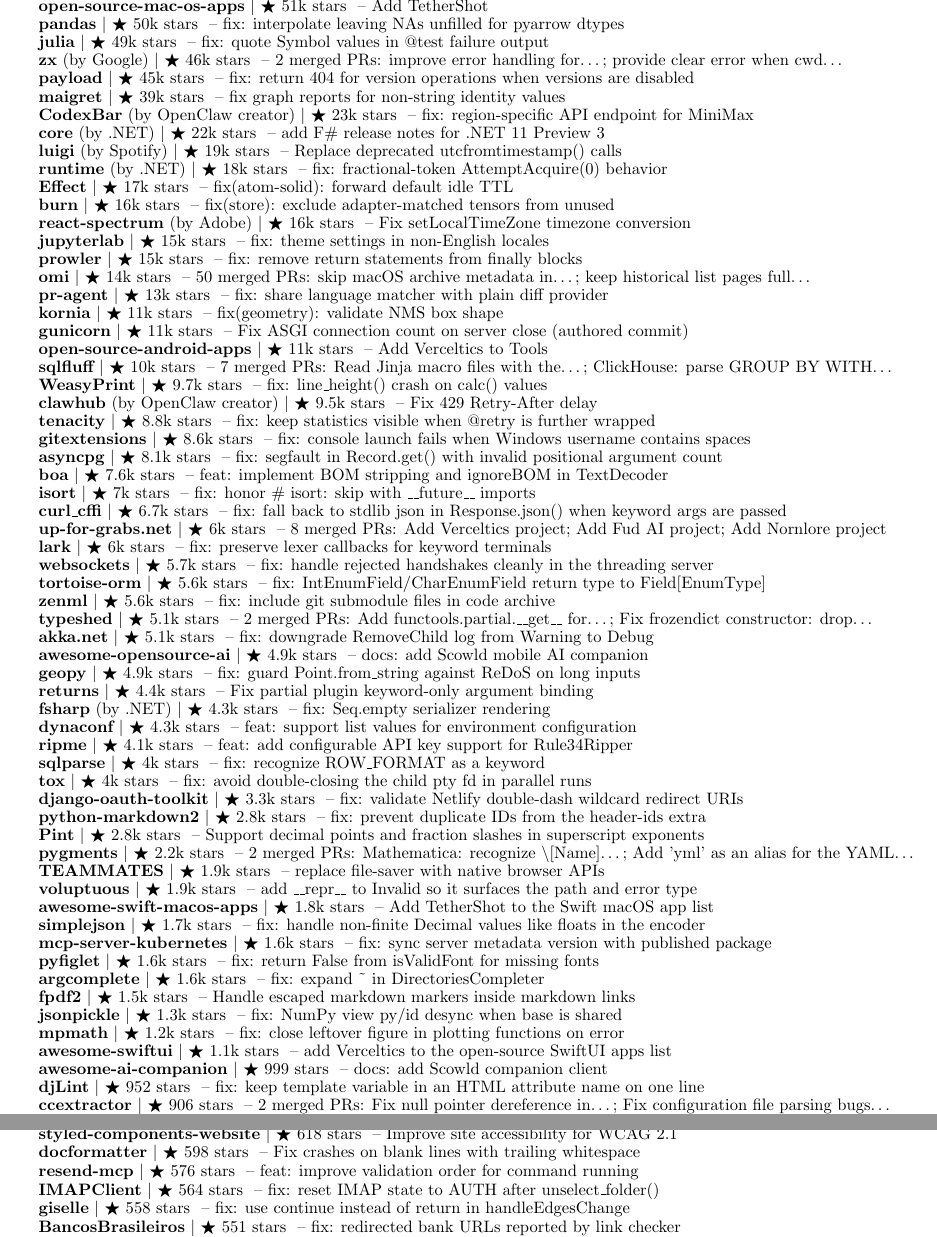
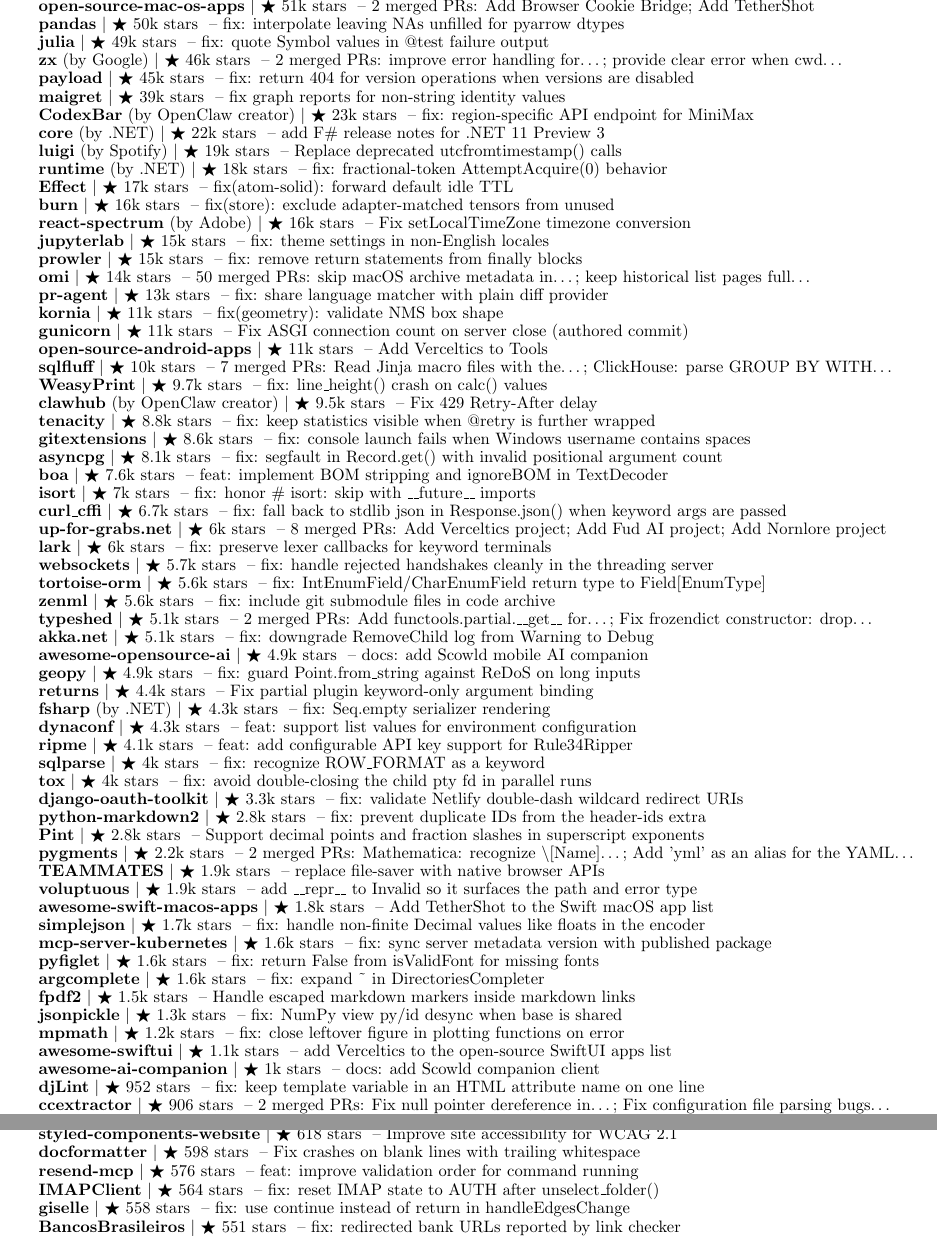
Before and after one commit to apoorvdarshan/apoorvdarshan, a LaTeX CV (resume/Apoorv_Darshan_Resume.tex): two parts of pages 3 and 4 of 4, joined at a grey line, cut at the place of the change. Compiled offline with pdfLaTeX.

Commit message:
Refresh profile, website, resume and download history
Co-authored-by: github-actions[bot] <41898282+github-actions[bot]@users.noreply.github.com>

```diff
--- a/resume/Apoorv_Darshan_Resume.tex
+++ b/resume/Apoorv_Darshan_Resume.tex
@@ -288,7 +288,7 @@
       \resumeProjectHeading{\textbf{\href{https://github.com/ansible/ansible/pull/87212}{ansible}} $|$ {\small $\bigstar$ 71k stars} \textnormal{ -- ansible-config: default to checking all plugin configs}}{}
       \resumeProjectHeading{\textbf{\href{https://github.com/jquery/jquery/pull/5775}{jquery}} $|$ {\small $\bigstar$ 60k stars} \textnormal{ -- fix: use createElementNS for XSLT documents}}{}
       \resumeProjectHeading{\textbf{\href{https://github.com/dkhamsing/open-source-ios-apps/pulls?q=is\%3Apr\%20is\%3Amerged\%20author\%3Aapoorvdarshan}{open-source-ios-apps}} $|$ {\small $\bigstar$ 53k stars} \textnormal{ -- 2 merged PRs: Add Verceltics; Add Scowld}}{}
-      \resumeProjectHeading{\textbf{\href{https://github.com/serhii-londar/open-source-mac-os-apps/pull/1244}{open-source-mac-os-apps}} $|$ {\small $\bigstar$ 51k stars} \textnormal{ -- Add TetherShot}}{}
+      \resumeProjectHeading{\textbf{\href{https://github.com/serhii-londar/open-source-mac-os-apps/pulls?q=is\%3Apr\%20is\%3Amerged\%20author\%3Aapoorvdarshan}{open-source-mac-os-apps}} $|$ {\small $\bigstar$ 51k stars} \textnormal{ -- 2 merged PRs: Add Browser Cookie Bridge; Add TetherShot}}{}
       \resumeProjectHeading{\textbf{\href{https://github.com/pandas-dev/pandas/pull/66117}{pandas}} $|$ {\small $\bigstar$ 50k stars} \textnormal{ -- fix: interpolate leaving NAs unfilled for pyarrow dtypes}}{}
       \resumeProjectHeading{\textbf{\href{https://github.com/JuliaLang/julia/pull/61054}{julia}} $|$ {\small $\bigstar$ 49k stars} \textnormal{ -- fix: quote Symbol values in @test failure output}}{}
       \resumeProjectHeading{\textbf{\href{https://github.com/google/zx/pulls?q=is\%3Apr\%20is\%3Amerged\%20author\%3Aapoorvdarshan}{zx}} \textnormal{(by Google)} $|$ {\small $\bigstar$ 46k stars} \textnormal{ -- 2 merged PRs: improve error handling for…; provide clear error when cwd…}}{}
@@ -347,7 +347,7 @@
       \resumeProjectHeading{\textbf{\href{https://github.com/jsonpickle/jsonpickle/pull/612}{jsonpickle}} $|$ {\small $\bigstar$ 1.3k stars} \textnormal{ -- fix: NumPy view py/id desync when base is shared}}{}
       \resumeProjectHeading{\textbf{\href{https://github.com/mpmath/mpmath/pull/1123}{mpmath}} $|$ {\small $\bigstar$ 1.2k stars} \textnormal{ -- fix: close leftover figure in plotting functions on error}}{}
       \resumeProjectHeading{\textbf{\href{https://github.com/onmyway133/awesome-swiftui/pull/59}{awesome-swiftui}} $|$ {\small $\bigstar$ 1.1k stars} \textnormal{ -- add Verceltics to the open-source SwiftUI apps list}}{}
-      \resumeProjectHeading{\textbf{\href{https://github.com/DasterProkio/awesome-ai-companion/pull/10}{awesome-ai-companion}} $|$ {\small $\bigstar$ 999 stars} \textnormal{ -- docs: add Scowld companion client}}{}
+      \resumeProjectHeading{\textbf{\href{https://github.com/DasterProkio/awesome-ai-companion/pull/10}{awesome-ai-companion}} $|$ {\small $\bigstar$ 1k stars} \textnormal{ -- docs: add Scowld companion client}}{}
       \resumeProjectHeading{\textbf{\href{https://github.com/djlint/djLint/pull/2206}{djLint}} $|$ {\small $\bigstar$ 952 stars} \textnormal{ -- fix: keep template variable in an HTML attribute name on one line}}{}
       \resumeProjectHeading{\textbf{\href{https://github.com/CCExtractor/ccextractor/pulls?q=is\%3Apr\%20is\%3Amerged\%20author\%3Aapoorvdarshan}{ccextractor}} $|$ {\small $\bigstar$ 906 stars} \textnormal{ -- 2 merged PRs: Fix null pointer dereference in…; Fix configuration file parsing bugs…}}{}
       \resumeProjectHeading{\textbf{\href{https://github.com/micheles/decorator/pull/186}{decorator}} $|$ {\small $\bigstar$ 902 stars} \textnormal{ -- fix: FunctionMaker.create() with return type annotations}}{}
@@ -355,7 +355,7 @@
       \resumeProjectHeading{\textbf{\href{https://github.com/pygraphviz/pygraphviz/pull/639}{pygraphviz}} $|$ {\small $\bigstar$ 848 stars} \textnormal{ -- fix: graph attribute masking node/edge defaults}}{}
       \resumeProjectHeading{\textbf{\href{https://github.com/ikamensh/flynt/pull/254}{flynt}} $|$ {\small $\bigstar$ 733 stars} \textnormal{ -- fix: don't convert \%c percent formatting to f-strings}}{}
       \resumeProjectHeading{\textbf{\href{https://github.com/koordinates/kart/pull/1120}{kart}} $|$ {\small $\bigstar$ 684 stars} \textnormal{ -- fix: export crash for generic GEOMETRY Z/M/ZM types}}{}
-      \resumeProjectHeading{\textbf{\href{https://github.com/WhyNotHugo/python-barcode/commit/73316bf7e485b8aefcf89f3aaab8f76b8f261375}{python-barcode}} $|$ {\small $\bigstar$ 658 stars} \textnormal{ -- fix: make Code128 build() deterministic across repeated calls}}{}
+      \resumeProjectHeading{\textbf{\href{https://github.com/WhyNotHugo/python-barcode/commit/73316bf7e485b8aefcf89f3aaab8f76b8f261375}{python-barcode}} $|$ {\small $\bigstar$ 659 stars} \textnormal{ -- fix: make Code128 build() deterministic across repeated calls}}{}
       \resumeProjectHeading{\textbf{\href{https://github.com/styled-components/styled-components-website/pull/993}{styled-components-website}} $|$ {\small $\bigstar$ 618 stars} \textnormal{ -- Improve site accessibility for WCAG 2.1}}{}
       \resumeProjectHeading{\textbf{\href{https://github.com/PyCQA/docformatter/pull/360}{docformatter}} $|$ {\small $\bigstar$ 598 stars} \textnormal{ -- Fix crashes on blank lines with trailing whitespace}}{}
       \resumeProjectHeading{\textbf{\href{https://github.com/resend/resend-mcp/pull/166}{resend-mcp}} $|$ {\small $\bigstar$ 576 stars} \textnormal{ -- feat: improve validation order for command running}}{}
```
Also changed, not shown: README.md, resume/Apoorv_Darshan_Resume.pdf, 4 other files.
